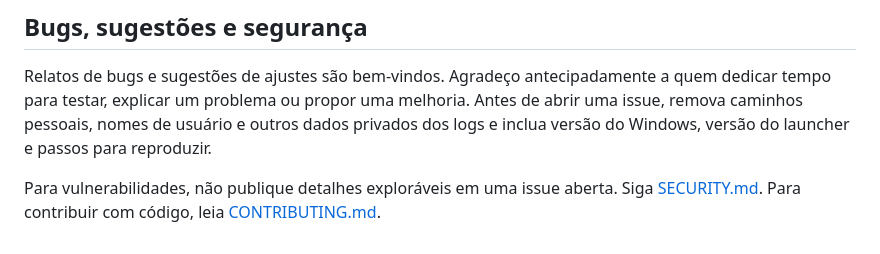
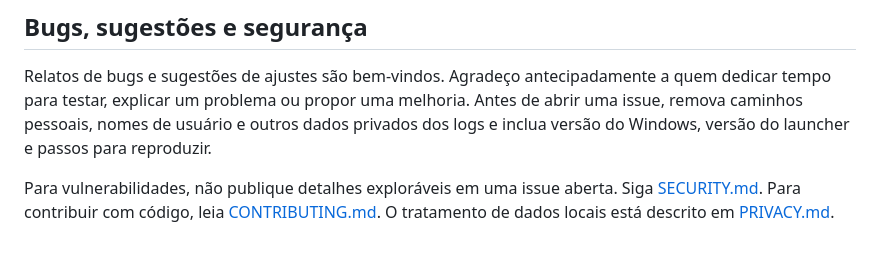
Before and after one commit to lippcruz/iRacing-Session-Launcher, a Markdown page: README.md, the part around the change. Rendered like a GitHub page.

```diff
--- a/README.md
+++ b/README.md
@@ -204,4 +204,5 @@ dos logs e inclua versão do Windows, versão do launcher e passos para reproduz
 
 Para vulnerabilidades, não publique detalhes exploráveis em uma issue aberta. Siga
 [SECURITY.md](SECURITY.md). Para contribuir com código, leia
-[CONTRIBUTING.md](CONTRIBUTING.md).
+[CONTRIBUTING.md](CONTRIBUTING.md). O tratamento de dados locais está descrito em
+[PRIVACY.md](PRIVACY.md).
```
Also changed, not shown: PRIVACY.md (added, +112 -0 lines), README.en.md (+2 -1 lines).
